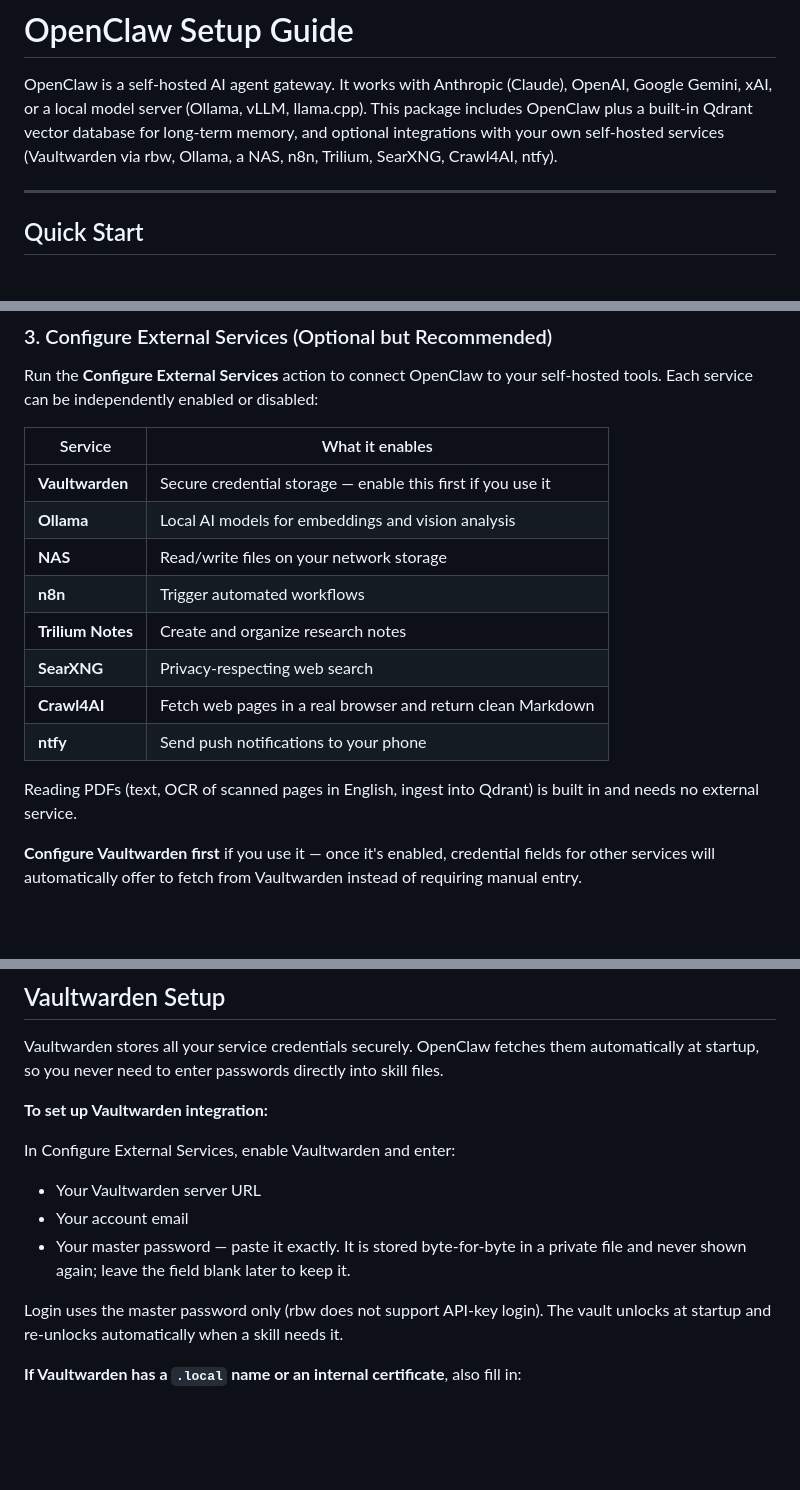
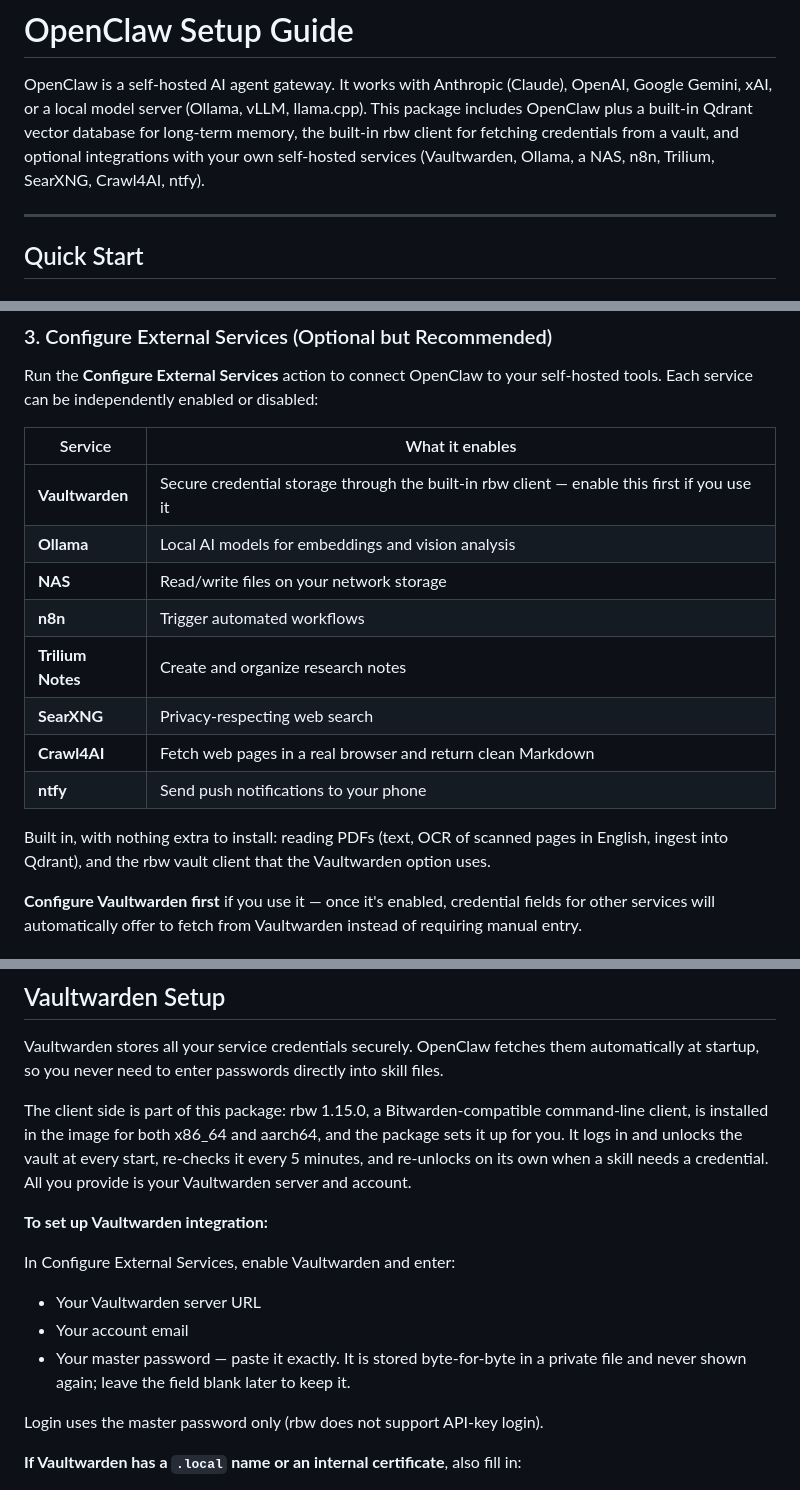
Before and after one commit to usuallymark/openclaw-extrabutter-startos, a Markdown page: instructions.md, 3 parts joined by grey strips. GitHub-like rendering; blank space fills up the shorter version.

Commit message:
Docs: describe rbw as built in, Vaultwarden as the external service
The rbw client ships in the image for both architectures and the package
sets it up (login, unlock at start, periodic re-check, re-unlock on
demand). Say so in the README feature list and the setup guide instead of
listing it among the external services.

Co-Authored-By: Claude Opus 5.5 <noreply@anthropic.com>

```diff
--- a/instructions.md
+++ b/instructions.md
@@ -3,8 +3,9 @@
 OpenClaw is a self-hosted AI agent gateway. It works with Anthropic (Claude),
 OpenAI, Google Gemini, xAI, or a local model server (Ollama, vLLM, llama.cpp).
 This package includes OpenClaw plus a built-in Qdrant vector database for
-long-term memory, and optional integrations with your own self-hosted services
-(Vaultwarden via rbw, Ollama, a NAS, n8n, Trilium, SearXNG, Crawl4AI, ntfy).
+long-term memory, the built-in rbw client for fetching credentials from a
+vault, and optional integrations with your own self-hosted services
+(Vaultwarden, Ollama, a NAS, n8n, Trilium, SearXNG, Crawl4AI, ntfy).
 
 ---
 
@@ -29,7 +30,7 @@ self-hosted tools. Each service can be independently enabled or disabled:
 
 | Service | What it enables |
 |---|---|
-| **Vaultwarden** | Secure credential storage — enable this first if you use it |
+| **Vaultwarden** | Secure credential storage through the built-in rbw client — enable this first if you use it |
 | **Ollama** | Local AI models for embeddings and vision analysis |
 | **NAS** | Read/write files on your network storage |
 | **n8n** | Trigger automated workflows |
@@ -38,8 +39,9 @@ self-hosted tools. Each service can be independently enabled or disabled:
 | **Crawl4AI** | Fetch web pages in a real browser and return clean Markdown |
 | **ntfy** | Send push notifications to your phone |
 
-Reading PDFs (text, OCR of scanned pages in English, ingest into Qdrant)
-is built in and needs no external service.
+Built in, with nothing extra to install: reading PDFs (text, OCR of scanned
+pages in English, ingest into Qdrant), and the rbw vault client that the
+Vaultwarden option uses.
 
 **Configure Vaultwarden first** if you use it — once it's enabled, credential
 fields for other services will automatically offer to fetch from Vaultwarden
@@ -73,6 +75,12 @@ Vaultwarden stores all your service credentials securely. OpenClaw fetches
 them automatically at startup, so you never need to enter passwords directly
 into skill files.
 
+The client side is part of this package: rbw 1.15.0, a Bitwarden-compatible
+command-line client, is installed in the image for both x86_64 and aarch64,
+and the package sets it up for you. It logs in and unlocks the vault at every
+start, re-checks it every 5 minutes, and re-unlocks on its own when a skill
+needs a credential. All you provide is your Vaultwarden server and account.
+
 **To set up Vaultwarden integration:**
 
 In Configure External Services, enable Vaultwarden and enter:
@@ -82,7 +90,6 @@ In Configure External Services, enable Vaultwarden and enter:
   private file and never shown again; leave the field blank later to keep it.
 
 Login uses the master password only (rbw does not support API-key login).
-The vault unlocks at startup and re-unlocks automatically when a skill needs it.
 
 **If Vaultwarden has a `.local` name or an internal certificate**, also fill in:
 - **Custom Host Mappings** — e.g. `vaultwarden.home.local` → `192.168.1.50`.
```
Also changed, not shown: README.md (+3 -2 lines).
